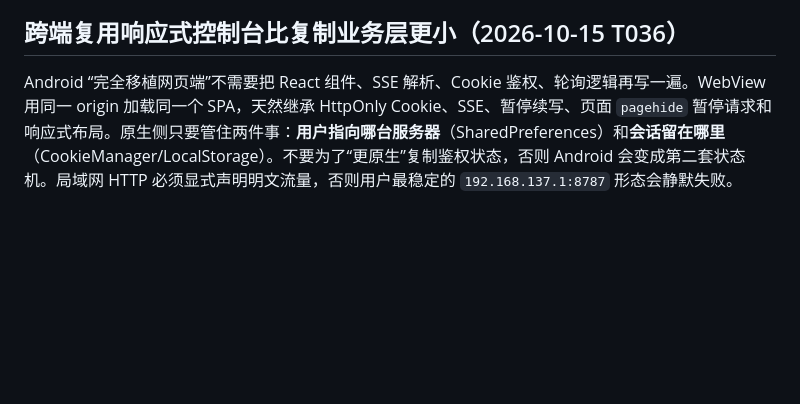
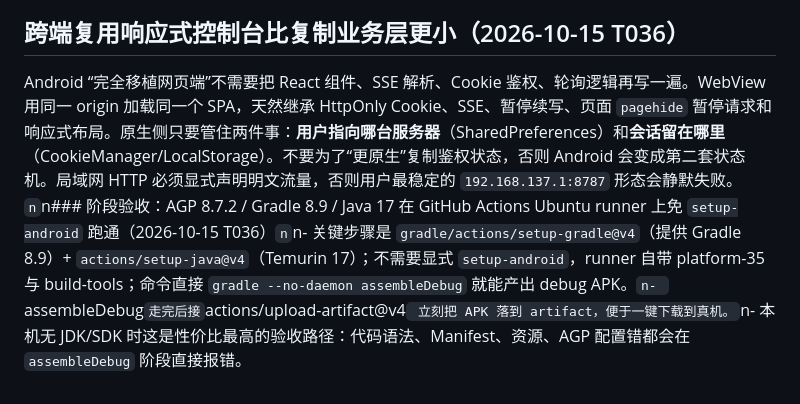
Before and after one commit to litt-s/AIDeskRobot, a Markdown page: memory_bank/LEARNINGS.md, the part around the change. GitHub-like rendering; blank space fills up the shorter version.

Commit message:
T036 Android端收尾：GitHub Actions assembleDebug通过；APK artifact可下载，真机验收待做 [skip ci]

```diff
--- a/memory_bank/LEARNINGS.md
+++ b/memory_bank/LEARNINGS.md
@@ -359,4 +359,4 @@ SPA 兜底（`not_found_handling: single-page-application`）的常见实现是"
 
 
 ## 跨端复用响应式控制台比复制业务层更小（2026-10-15 T036）
-Android “完全移植网页端”不需要把 React 组件、SSE 解析、Cookie 鉴权、轮询逻辑再写一遍。WebView 用同一 origin 加载同一个 SPA，天然继承 HttpOnly Cookie、SSE、暂停续写、页面 `pagehide` 暂停请求和响应式布局。原生侧只要管住两件事：**用户指向哪台服务器**（SharedPreferences）和**会话留在哪里**（CookieManager/LocalStorage）。不要为了“更原生”复制鉴权状态，否则 Android 会变成第二套状态机。局域网 HTTP 必须显式声明明文流量，否则用户最稳定的 `192.168.137.1:8787` 形态会静默失败。
+Android “完全移植网页端”不需要把 React 组件、SSE 解析、Cookie 鉴权、轮询逻辑再写一遍。WebView 用同一 origin 加载同一个 SPA，天然继承 HttpOnly Cookie、SSE、暂停续写、页面 `pagehide` 暂停请求和响应式布局。原生侧只要管住两件事：**用户指向哪台服务器**（SharedPreferences）和**会话留在哪里**（CookieManager/LocalStorage）。不要为了“更原生”复制鉴权状态，否则 Android 会变成第二套状态机。局域网 HTTP 必须显式声明明文流量，否则用户最稳定的 `192.168.137.1:8787` 形态会静默失败。`n`n### 阶段验收：AGP 8.7.2 / Gradle 8.9 / Java 17 在 GitHub Actions Ubuntu runner 上免 `setup-android` 跑通（2026-10-15 T036）`n`n- 关键步骤是 `gradle/actions/setup-gradle@v4`（提供 Gradle 8.9）+ `actions/setup-java@v4`（Temurin 17）；不需要显式 `setup-android`，runner 自带 platform-35 与 build-tools；命令直接 `gradle --no-daemon assembleDebug` 就能产出 debug APK。`n- `assembleDebug` 走完后接 `actions/upload-artifact@v4` 立刻把 APK 落到 artifact，便于一键下载到真机。`n- 本机无 JDK/SDK 时这是性价比最高的验收路径：代码语法、Manifest、资源、AGP 配置错都会在 `assembleDebug` 阶段直接报错。
```
Also changed, not shown: memory_bank/PROGRESS.md (+5 -1 lines), memory_bank/TASKS.md (+4 -2 lines).
